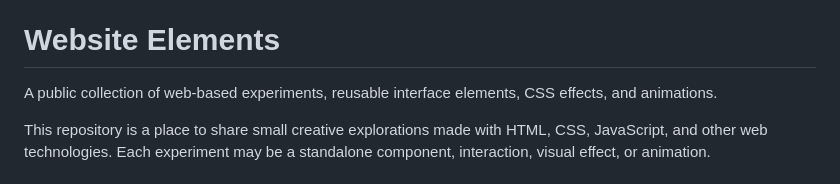
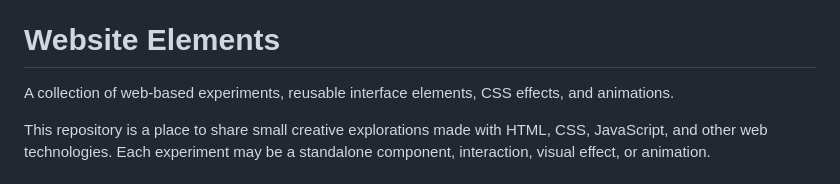
Before and after one commit to Raxxid-ux/Website-Elements, a Markdown page: README.md, the part around the change. Drawn GitHub-style.

Commit message:
Remove 'public' from project description

```diff
--- a/README.md
+++ b/README.md
@@ -3,7 +3,7 @@ Open your HTML file on GitHub. Click Raw near the top-right of the file viewer.
 
 # Website Elements
 
-A public collection of web-based experiments, reusable interface elements, CSS effects, and animations.
+A collection of web-based experiments, reusable interface elements, CSS effects, and animations.
 
 This repository is a place to share small creative explorations made with HTML, CSS, JavaScript, and other web technologies. Each experiment may be a standalone component, interaction, visual effect, or animation.
 
```
